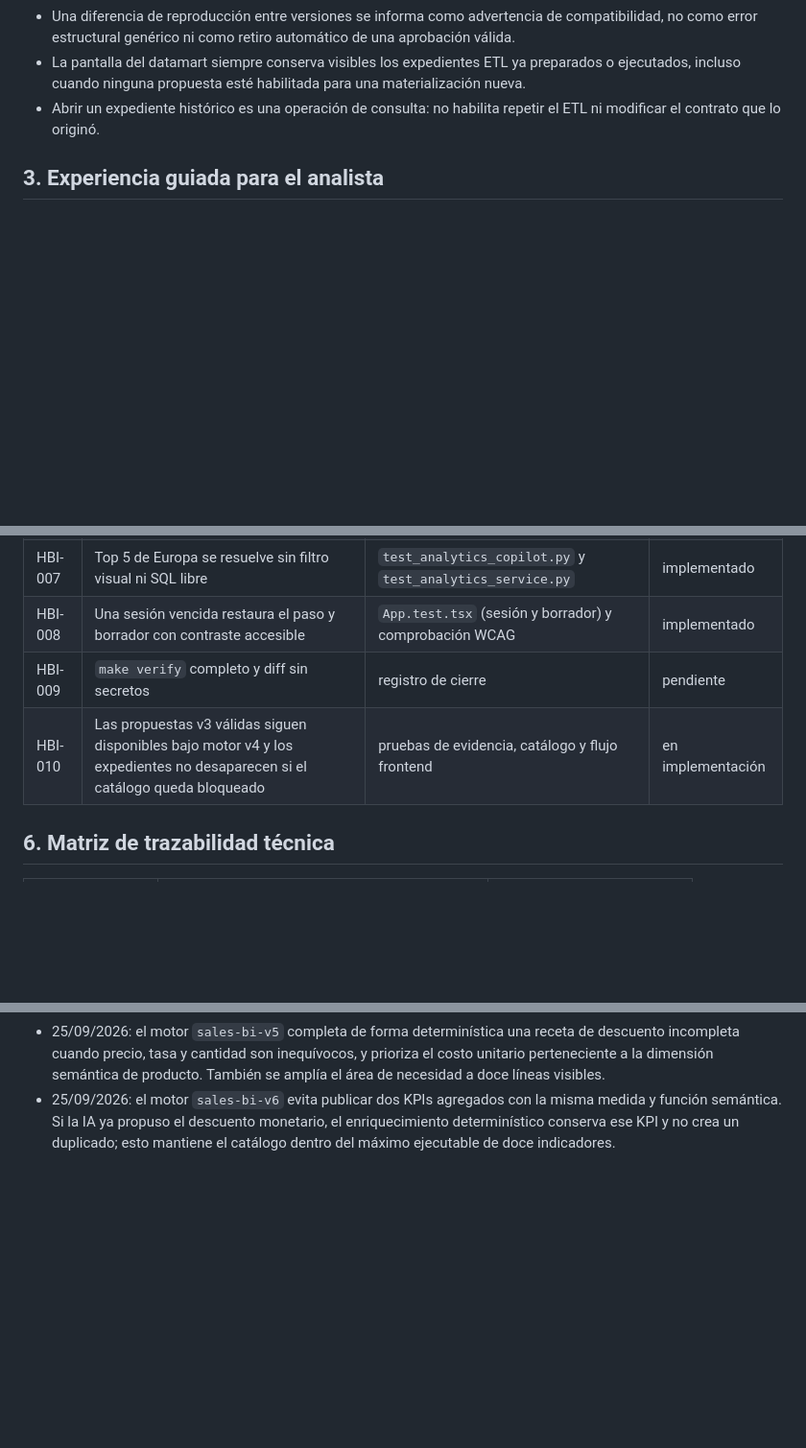
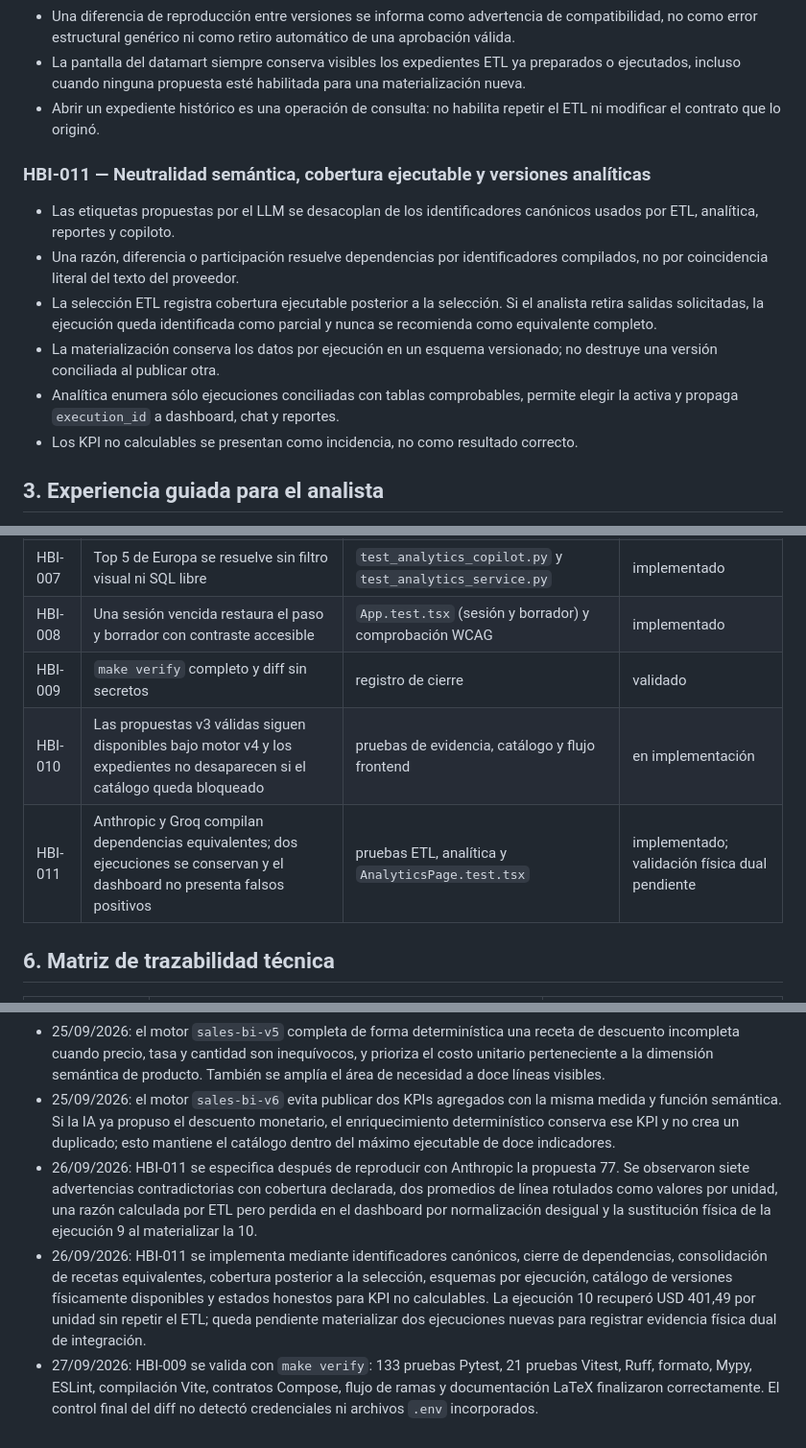
Before and after one commit to LFXAS/prototipo-bi-ia, a Markdown page: docs/specs/SPR-05-06-endurecimiento-integral-asistente-bi.md, 3 parts joined by grey strips. Shown at 96% size. Rendered like a GitHub page; blank space fills up the shorter version.

Commit message:
spec: neutralizar KPIs y versionar ejecuciones analíticas

```diff
--- a/docs/specs/SPR-05-06-endurecimiento-integral-asistente-bi.md
+++ b/docs/specs/SPR-05-06-endurecimiento-integral-asistente-bi.md
@@ -153,6 +153,21 @@ analítica.
 - Abrir un expediente histórico es una operación de consulta: no habilita repetir
   el ETL ni modificar el contrato que lo originó.
 
+### HBI-011 — Neutralidad semántica, cobertura ejecutable y versiones analíticas
+
+- Las etiquetas propuestas por el LLM se desacoplan de los identificadores
+  canónicos usados por ETL, analítica, reportes y copiloto.
+- Una razón, diferencia o participación resuelve dependencias por identificadores
+  compilados, no por coincidencia literal del texto del proveedor.
+- La selección ETL registra cobertura ejecutable posterior a la selección. Si el
+  analista retira salidas solicitadas, la ejecución queda identificada como parcial
+  y nunca se recomienda como equivalente completo.
+- La materialización conserva los datos por ejecución en un esquema versionado; no
+  destruye una versión conciliada al publicar otra.
+- Analítica enumera sólo ejecuciones conciliadas con tablas comprobables, permite
+  elegir la activa y propaga `execution_id` a dashboard, chat y reportes.
+- Los KPI no calculables se presentan como incidencia, no como resultado correcto.
+
 ## 3. Experiencia guiada para el analista
 
 1. **Describir**: redacta o aprueba una necesidad reformulada.
@@ -193,8 +208,9 @@ decisión y cuál es el efecto de cada alternativa.
 | HBI-006 | Costos, margen y descuento concilian contra fuentes verificadas | pruebas ETL y analítica | implementado |
 | HBI-007 | Top 5 de Europa se resuelve sin filtro visual ni SQL libre | `test_analytics_copilot.py` y `test_analytics_service.py` | implementado |
 | HBI-008 | Una sesión vencida restaura el paso y borrador con contraste accesible | `App.test.tsx` (sesión y borrador) y comprobación WCAG | implementado |
-| HBI-009 | `make verify` completo y diff sin secretos | registro de cierre | pendiente |
+| HBI-009 | `make verify` completo y diff sin secretos | registro de cierre | validado |
 | HBI-010 | Las propuestas v3 válidas siguen disponibles bajo motor v4 y los expedientes no desaparecen si el catálogo queda bloqueado | pruebas de evidencia, catálogo y flujo frontend | en implementación |
+| HBI-011 | Anthropic y Groq compilan dependencias equivalentes; dos ejecuciones se conservan y el dashboard no presenta falsos positivos | pruebas ETL, analítica y `AnalyticsPage.test.tsx` | implementado; validación física dual pendiente |
 
 ## 6. Matriz de trazabilidad técnica
 
@@ -250,3 +267,18 @@ decisión y cuál es el efecto de cada alternativa.
   misma medida y función semántica. Si la IA ya propuso el descuento monetario,
   el enriquecimiento determinístico conserva ese KPI y no crea un duplicado;
   esto mantiene el catálogo dentro del máximo ejecutable de doce indicadores.
+- 26/09/2026: HBI-011 se especifica después de reproducir con Anthropic la
+  propuesta 77. Se observaron siete advertencias contradictorias con cobertura
+  declarada, dos promedios de línea rotulados como valores por unidad, una razón
+  calculada por ETL pero perdida en el dashboard por normalización desigual y la
+  sustitución física de la ejecución 9 al materializar la 10.
+- 26/09/2026: HBI-011 se implementa mediante identificadores canónicos, cierre de
+  dependencias, consolidación de recetas equivalentes, cobertura posterior a la
+  selección, esquemas por ejecución, catálogo de versiones físicamente disponibles
+  y estados honestos para KPI no calculables. La ejecución 10 recuperó USD 401,49
+  por unidad sin repetir el ETL; queda pendiente materializar dos ejecuciones nuevas
+  para registrar evidencia física dual de integración.
+- 27/09/2026: HBI-009 se valida con `make verify`: 133 pruebas Pytest, 21 pruebas
+  Vitest, Ruff, formato, Mypy, ESLint, compilación Vite, contratos Compose, flujo de
+  ramas y documentación LaTeX finalizaron correctamente. El control final del diff
+  no detectó credenciales ni archivos `.env` incorporados.
```
Also changed, not shown: other parts of docs/specs/SPR-05-06-endurecimiento-integral-asistente-bi.md (+1 -0 lines), docs/specs/SPR-04-02-kpis-controlados-y-calculables.md (+27 -0 lines), docs/specs/SPR-05-01-dashboard-ejecutivo-explicable.md (+15 -0 lines).
